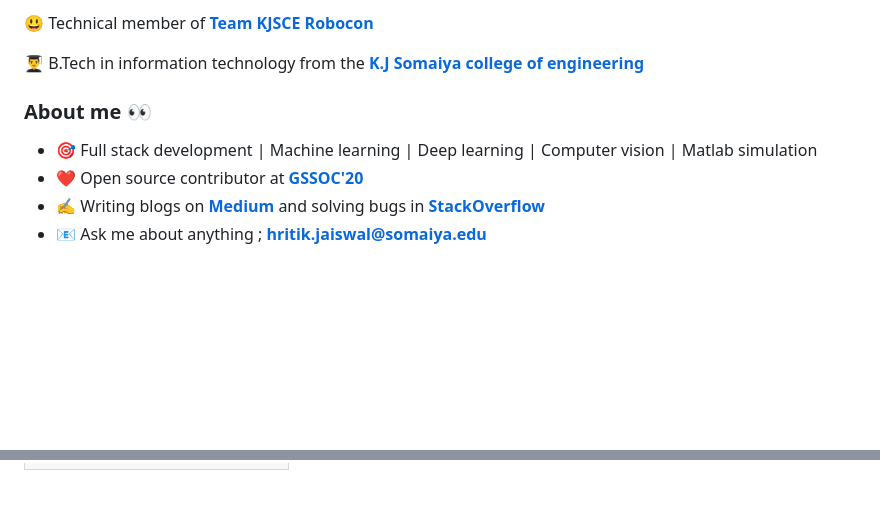
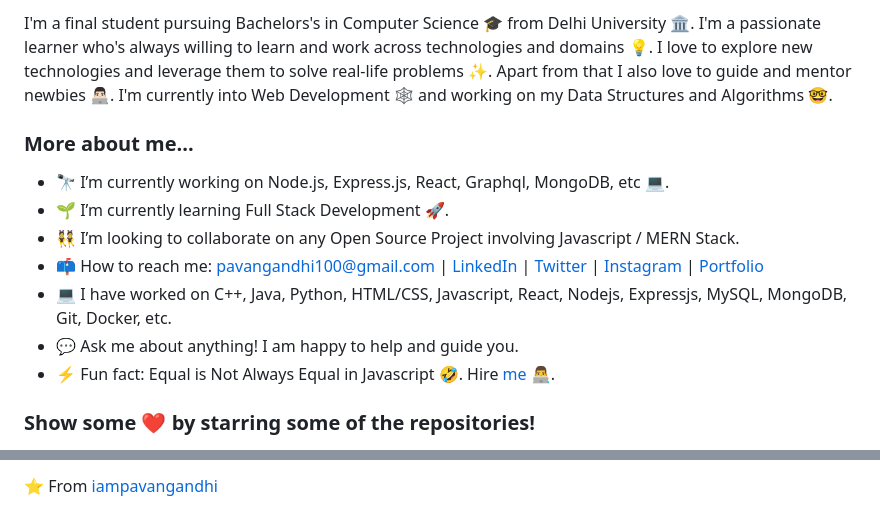
Before and after one commit to techiesgenius/techiesgenius.github.io, a Markdown page: README.md, 2 parts joined by grey strips. Rendered like a GitHub page; blank space fills up the shorter version.

```diff
--- a/README.md
+++ b/README.md
@@ -5,12 +28,15 @@
 
-:smiley: Technical member of **[Team KJSCE Robocon](https://kjscerobocon.tech/)**
+I'm a final student pursuing Bachelors's in Computer Science 🎓 from Delhi University 🏛. I'm a passionate learner who's always willing to learn and work across technologies and domains 💡. I love to explore new technologies and leverage them to solve real-life problems ✨. Apart from that I also love to guide and mentor newbies 👨🏻‍💻. I'm currently into Web Development 🕸️ and working on my Data Structures and Algorithms 🤓.
 
-👨‍🎓 B.Tech in information technology from the **[K.J Somaiya college of engineering](https://kjsce.somaiya.edu/en)**
+### More about me...
 
-### About me :eyes:
+- 🔭 I’m currently working on Node.js, Express.js, React, Graphql, MongoDB, etc 💻.
+- 🌱 I’m currently learning Full Stack Development 🚀.
+- 👯 I’m looking to collaborate on any Open Source Project involving Javascript / MERN Stack.
+- 📫 How to reach me: pavangandhi100@gmail.com | [LinkedIn](https://linkedin.com/in/iampavangandhi) | [Twitter](https://twitter.com/iampavangandhi) | [Instagram](https://instagram.com/iampavangandhi) | [Portfolio](https://iampavangandhi.github.io/)
+- 💻 I have worked on C++, Java, Python, HTML/CSS, Javascript, React, Nodejs, Expressjs, MySQL, MongoDB, Git, Docker, etc.
+- 💬 Ask me about anything! I am happy to help and guide you.
+- ⚡ Fun fact: Equal is Not Always Equal in Javascript 🤣. Hire [me](mailto:pavangandhi100@gmail.com?Subject=Hello%20Pavan) 👨‍💻.
 
-- :dart: Full stack development | Machine learning | Deep learning | Computer vision | Matlab simulation
-- :heart: Open source contributor at **[GSSOC'20](https://www.gssoc.tech/)**
-- :writing_hand: Writing blogs on  **[Medium](https://medium.com/@hritik.jaiswal)** and solving bugs in **[StackOverflow](https://stackoverflow.com/users/11890231/hritik-jaiswal)**
-- :e-mail: Ask me about anything ; **[hritik.jaiswal@somaiya.edu](hritik.jaiswal@somaiya.edu)**
+### Show some ❤️ by starring some of the repositories!
 
@@ -47,14 +45 @@
-<!--
-**hritik5102/hritik5102** is a ✨ _special_ ✨ repository because its `README.md` (this file) appears on your GitHub profile.
-
-Here are some ideas to get you started:
-
-- 🔭 I’m currently working on ...
-- 🌱 I’m currently learning ...
-- 👯 I’m looking to collaborate on ...
-- 🤔 I’m looking for help with ...
-- 💬 Ask me about ...
-- 📫 How to reach me: ...
-- 😄 Pronouns: ...
-- ⚡ Fun fact: ...
--->
+⭐️ From [iampavangandhi](https://github.com/iampavangandhi)
```
Also changed, not shown: other parts of README.md (+25 -30 lines).
